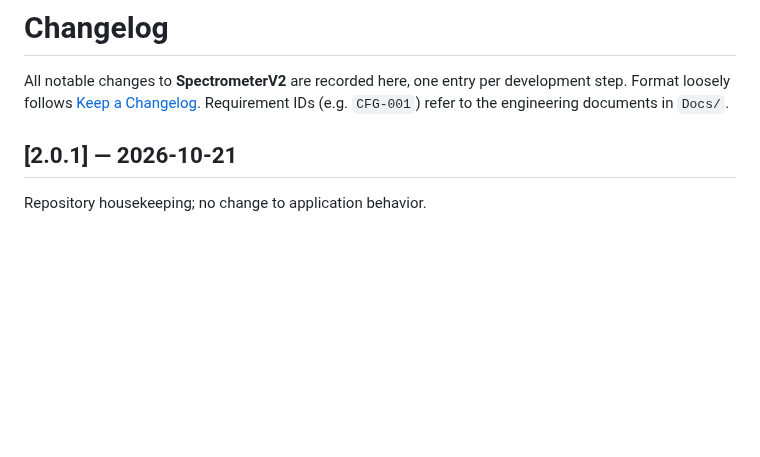
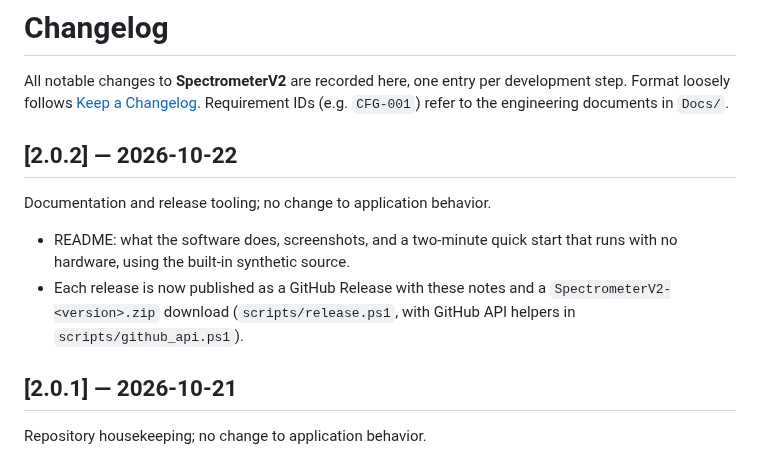
Before and after one commit to fsd61/SpectrometerV2, a Markdown page: CHANGELOG.md, the part around the change. Rendered like a GitHub page; blank space fills up the shorter version.

```diff
--- a/CHANGELOG.md
+++ b/CHANGELOG.md
@@ -3,6 +3,16 @@
 All notable changes to **SpectrometerV2** are recorded here, one entry per
 development step. Format loosely follows [Keep a Changelog](https://keepachangelog.com/).
 Requirement IDs (e.g. `CFG-001`) refer to the engineering documents in `Docs/`.
+
+## [2.0.2] — 2026-10-22
+
+Documentation and release tooling; no change to application behavior.
+
+- README: what the software does, screenshots, and a two-minute quick start
+  that runs with no hardware, using the built-in synthetic source.
+- Each release is now published as a GitHub Release with these notes and a
+  `SpectrometerV2-<version>.zip` download (`scripts/release.ps1`, with GitHub
+  API helpers in `scripts/github_api.ps1`).
 
 ## [2.0.1] — 2026-10-21
 
```
Also changed, not shown: README.md (+55 -3 lines), Docs/images/keyboard-shortcuts.png (added), Docs/images/main-window.png (added), Docs/images/synthetic-source.png (added), 4 other files.
